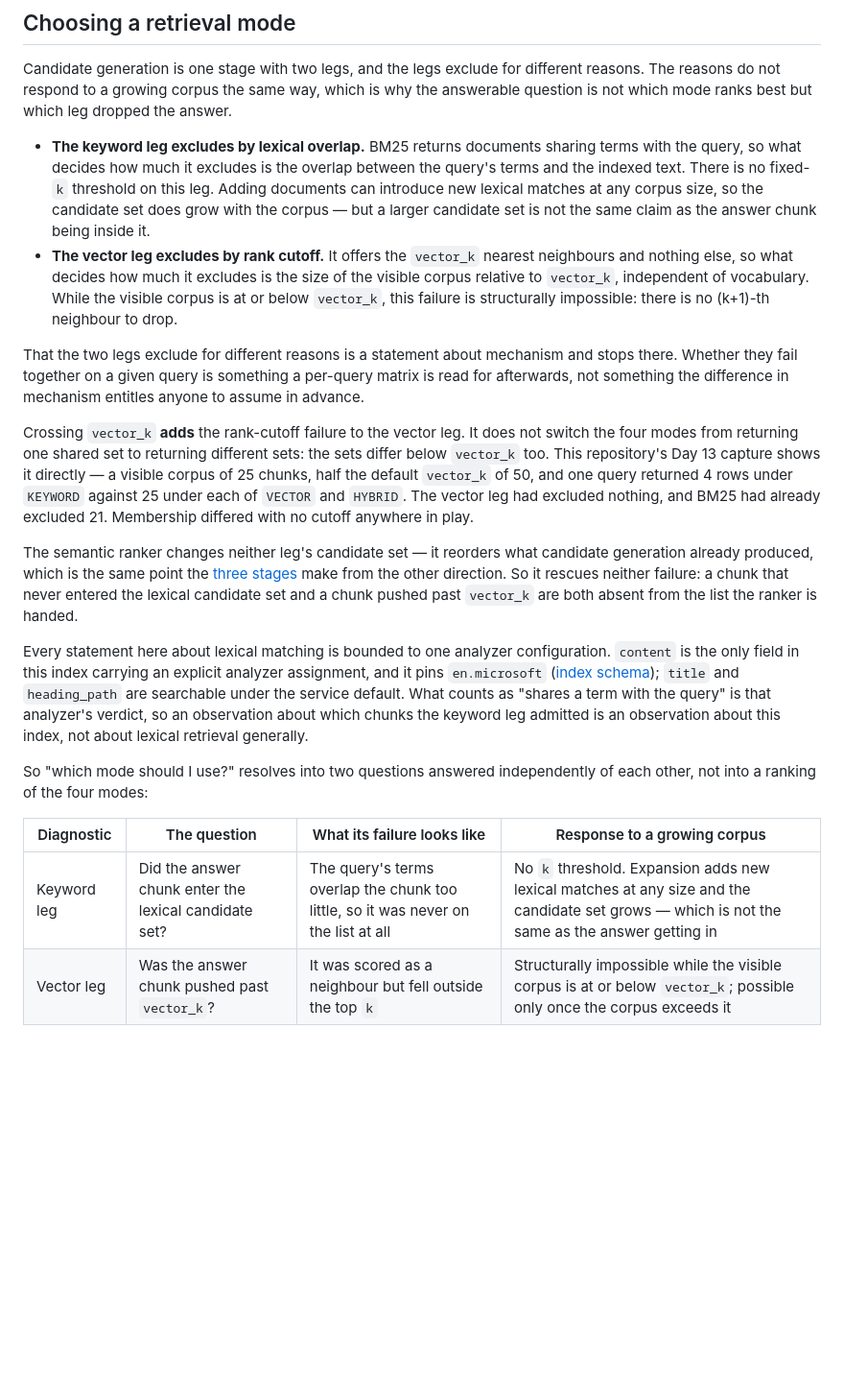
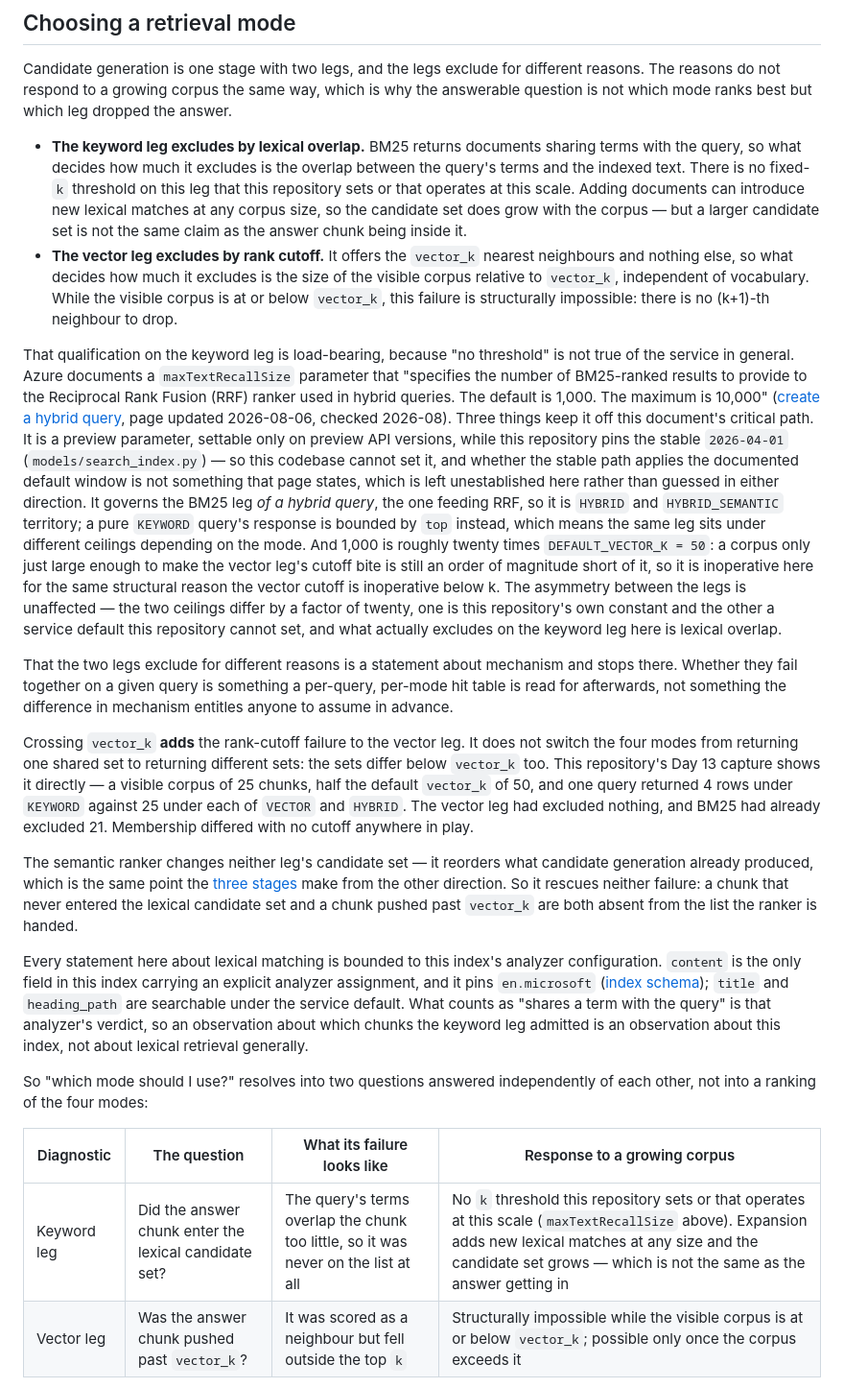
Before and after one commit to kehao-playground/azure-genai-backend-lab, a Markdown page: docs/rag-retrieval.md, the part around the change. Shown at 96% size. Rendered like a GitHub page; blank space fills up the shorter version.

Commit message:
docs: bound the keyword leg's no-fixed-k claim with maxTextRecallSize

```diff
--- a/docs/rag-retrieval.md
+++ b/docs/rag-retrieval.md
@@ -84,17 +84,37 @@ not which mode ranks best but which leg dropped the answer.
 
 - **The keyword leg excludes by lexical overlap.** BM25 returns documents sharing terms with the
   query, so what decides how much it excludes is the overlap between the query's terms and the
-  indexed text. There is no fixed-`k` threshold on this leg. Adding documents can introduce new
-  lexical matches at any corpus size, so the candidate set does grow with the corpus — but a
-  larger candidate set is not the same claim as the answer chunk being inside it.
+  indexed text. There is no fixed-`k` threshold on this leg that this repository sets or that
+  operates at this scale. Adding documents can introduce new lexical matches at any corpus size,
+  so the candidate set does grow with the corpus — but a larger candidate set is not the same
+  claim as the answer chunk being inside it.
 - **The vector leg excludes by rank cutoff.** It offers the `vector_k` nearest neighbours and
   nothing else, so what decides how much it excludes is the size of the visible corpus relative
   to `vector_k`, independent of vocabulary. While the visible corpus is at or below `vector_k`,
   this failure is structurally impossible: there is no (k+1)-th neighbour to drop.
 
+That qualification on the keyword leg is load-bearing, because "no threshold" is not true of the
+service in general. Azure documents a `maxTextRecallSize` parameter that "specifies the number of
+BM25-ranked results to provide to the Reciprocal Rank Fusion (RRF) ranker used in hybrid queries.
+The default is 1,000. The maximum is 10,000" ([create a hybrid
+query](https://learn.microsoft.com/en-us/azure/search/hybrid-search-how-to-query), page updated
+2026-08-06, checked 2026-08). Three things keep it off this document's critical path. It is a
+preview parameter, settable only on preview API versions, while this repository pins the stable
+`2026-04-01` (`models/search_index.py`) — so this codebase cannot set it, and whether the stable
+path applies the documented default window is not something that page states, which is left
+unestablished here rather than guessed in either direction. It governs the BM25 leg *of a hybrid
+query*, the one feeding RRF, so it is `HYBRID` and `HYBRID_SEMANTIC` territory; a pure `KEYWORD`
+query's response is bounded by `top` instead, which means the same leg sits under different
+ceilings depending on the mode. And 1,000 is roughly twenty times `DEFAULT_VECTOR_K = 50`: a
+corpus only just large enough to make the vector leg's cutoff bite is still an order of magnitude
+short of it, so it is inoperative here for the same structural reason the vector cutoff is
+inoperative below k. The asymmetry between the legs is unaffected — the two ceilings differ by a
+factor of twenty, one is this repository's own constant and the other a service default this
+repository cannot set, and what actually excludes on the keyword leg here is lexical overlap.
+
 That the two legs exclude for different reasons is a statement about mechanism and stops there.
-Whether they fail together on a given query is something a per-query matrix is read for
-afterwards, not something the difference in mechanism entitles anyone to assume in advance.
+Whether they fail together on a given query is something a per-query, per-mode hit table is read
+for afterwards, not something the difference in mechanism entitles anyone to assume in advance.
 
 Crossing `vector_k` **adds** the rank-cutoff failure to the vector leg. It does not switch the
 four modes from returning one shared set to returning different sets: the sets differ below
@@ -109,8 +129,8 @@ make from the other direction. So it rescues neither failure: a chunk that never
 lexical candidate set and a chunk pushed past `vector_k` are both absent from the list the ranker
 is handed.
 
-Every statement here about lexical matching is bounded to one analyzer configuration. `content`
-is the only field in this index carrying an explicit analyzer assignment, and it pins
+Every statement here about lexical matching is bounded to this index's analyzer configuration.
+`content` is the only field in this index carrying an explicit analyzer assignment, and it pins
 `en.microsoft` ([index schema](rag-indexing.md#index-schema)); `title` and `heading_path` are
 searchable under the service default. What counts as "shares a term with the query" is that
 analyzer's verdict, so an observation about which chunks the keyword leg admitted is an
@@ -121,7 +141,7 @@ not into a ranking of the four modes:
 
 | Diagnostic | The question | What its failure looks like | Response to a growing corpus |
 |---|---|---|---|
-| Keyword leg | Did the answer chunk enter the lexical candidate set? | The query's terms overlap the chunk too little, so it was never on the list at all | No `k` threshold. Expansion adds new lexical matches at any size and the candidate set grows — which is not the same as the answer getting in |
+| Keyword leg | Did the answer chunk enter the lexical candidate set? | The query's terms overlap the chunk too little, so it was never on the list at all | No `k` threshold this repository sets or that operates at this scale (`maxTextRecallSize` above). Expansion adds new lexical matches at any size and the candidate set grows — which is not the same as the answer getting in |
 | Vector leg | Was the answer chunk pushed past `vector_k`? | It was scored as a neighbour but fell outside the top `k` | Structurally impossible while the visible corpus is at or below `vector_k`; possible only once the corpus exceeds it |
 
 Each answer names a different repair: the query text or the analyzer on one side, `vector_k` on
```
